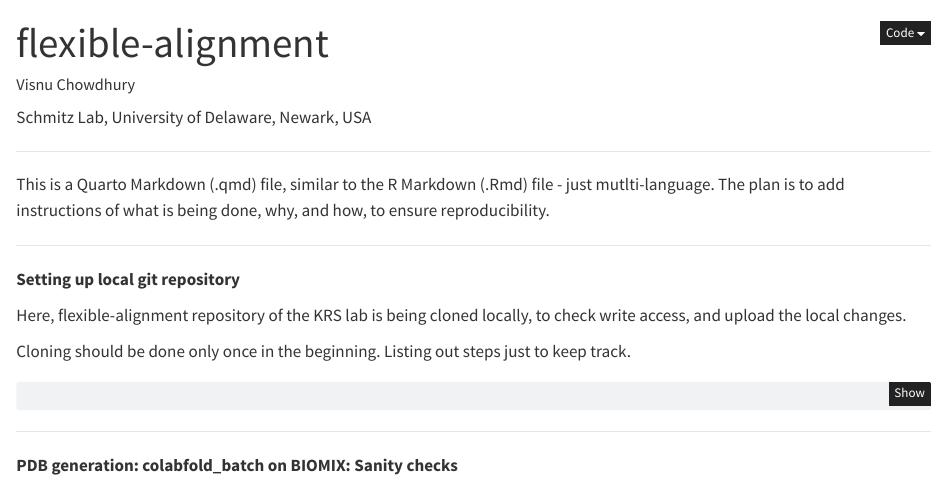
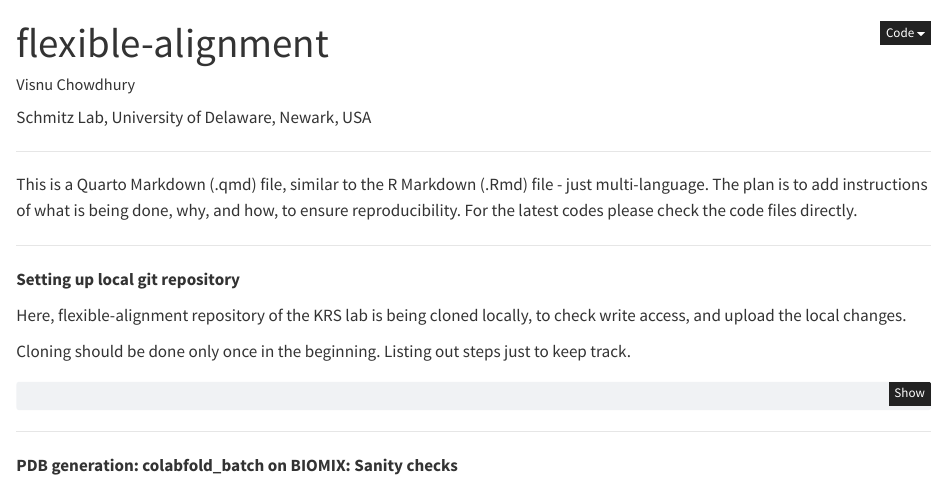
Before and after one commit to krs-lab/flexible-alignment, a Quarto document (steps.qmd): the page in a window 1100 px wide, from its top. Rendered offline with R 4.5, knitr and Pandoc in place of Quarto, with nearby package versions.

```diff
--- a/steps.qmd
+++ b/steps.qmd
@@ -20,7 +20,7 @@
 
 ------------------------------------------------------------------------
 
-This is a Quarto Markdown (.qmd) file, similar to the R Markdown (.Rmd) file - just mutlti-language. The plan is to add instructions of what is being done, why, and how, to ensure reproducibility.
+This is a Quarto Markdown (.qmd) file, similar to the R Markdown (.Rmd) file - just multi-language. The plan is to add instructions of what is being done, why, and how, to ensure reproducibility. For the latest codes please check the code files directly.
 
 ------------------------------------------------------------------------
 
```
